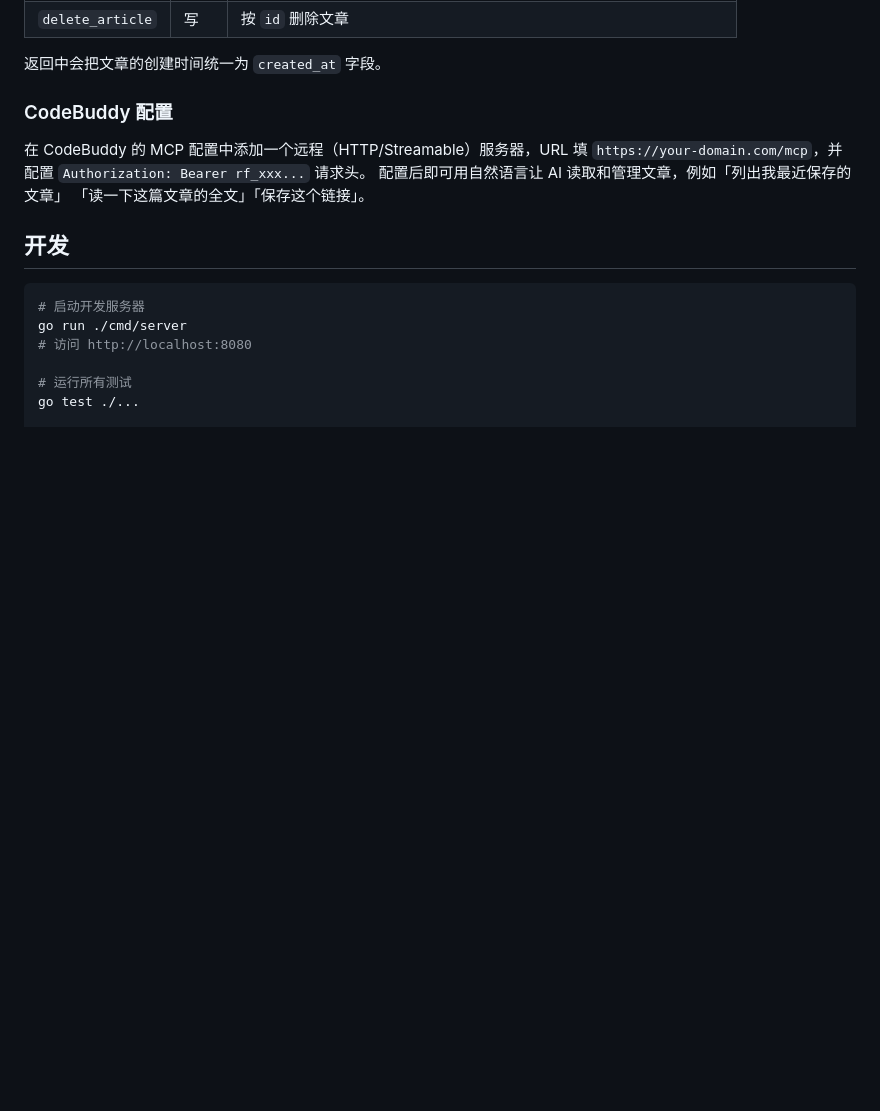
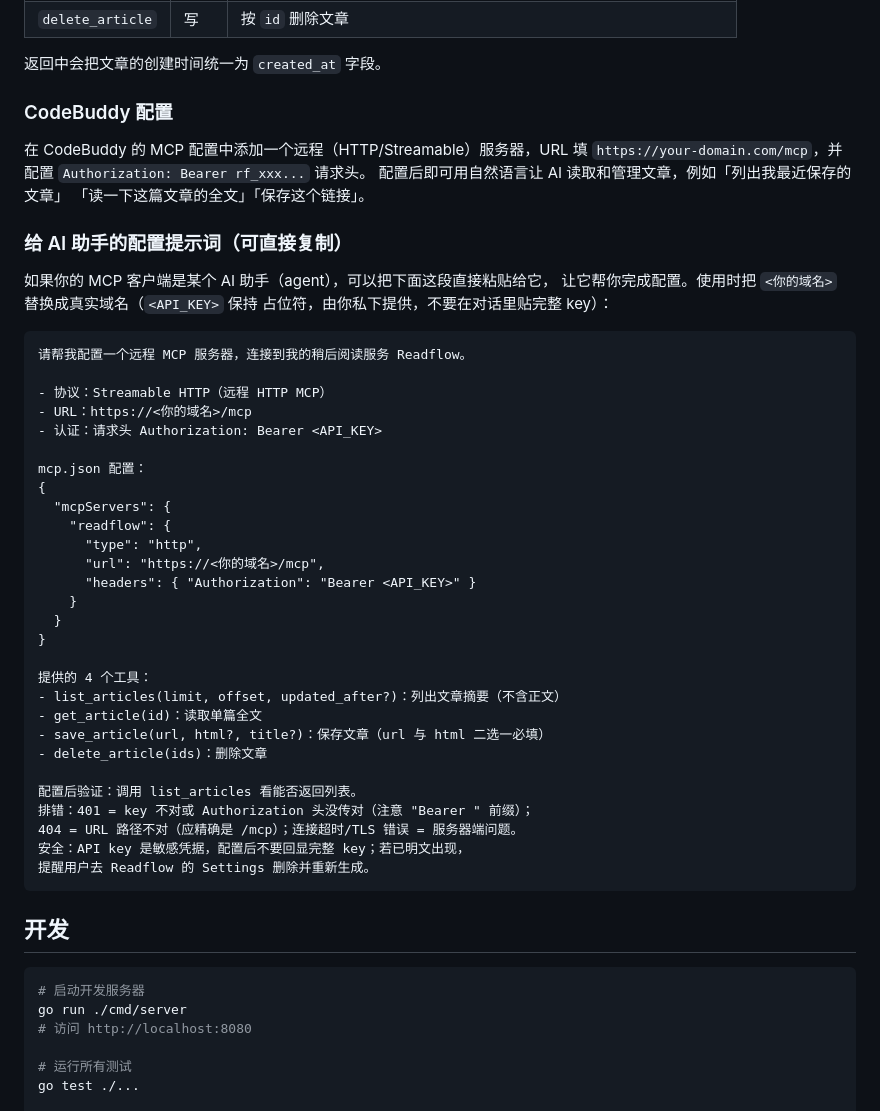
Before and after one commit to yffq/readflow, a Markdown page: README.md, the part around the change. Drawn GitHub-style; blank space fills up the shorter version.

Commit message:
docs: add AI agent MCP configuration prompt to README

`````diff
--- a/README.md
+++ b/README.md
@@ -211,6 +211,43 @@ MCP 端点位于 `https://your-domain.com/mcp`，使用 API Key 认证（与 `/a
 配置后即可用自然语言让 AI 读取和管理文章，例如「列出我最近保存的文章」
 「读一下这篇文章的全文」「保存这个链接」。
 
+### 给 AI 助手的配置提示词（可直接复制）
+
+如果你的 MCP 客户端是某个 AI 助手（agent），可以把下面这段直接粘贴给它，
+让它帮你完成配置。使用时把 `<你的域名>` 替换成真实域名（`<API_KEY>` 保持
+占位符，由你私下提供，不要在对话里贴完整 key）：
+
+````markdown
+请帮我配置一个远程 MCP 服务器，连接到我的稍后阅读服务 Readflow。
+
+- 协议：Streamable HTTP（远程 HTTP MCP）
+- URL：https://<你的域名>/mcp
+- 认证：请求头 Authorization: Bearer <API_KEY>
+
+mcp.json 配置：
+{
+  "mcpServers": {
+    "readflow": {
+      "type": "http",
+      "url": "https://<你的域名>/mcp",
+      "headers": { "Authorization": "Bearer <API_KEY>" }
+    }
+  }
+}
+
+提供的 4 个工具：
+- list_articles(limit, offset, updated_after?)：列出文章摘要（不含正文）
+- get_article(id)：读取单篇全文
+- save_article(url, html?, title?)：保存文章（url 与 html 二选一必填）
+- delete_article(ids)：删除文章
+
+配置后验证：调用 list_articles 看能否返回列表。
+排错：401 = key 不对或 Authorization 头没传对（注意 "Bearer " 前缀）；
+404 = URL 路径不对（应精确是 /mcp）；连接超时/TLS 错误 = 服务器端问题。
+安全：API key 是敏感凭据，配置后不要回显完整 key；若已明文出现，
+提醒用户去 Readflow 的 Settings 删除并重新生成。
+````
+
 ## 开发
 
 ```bash
`````
